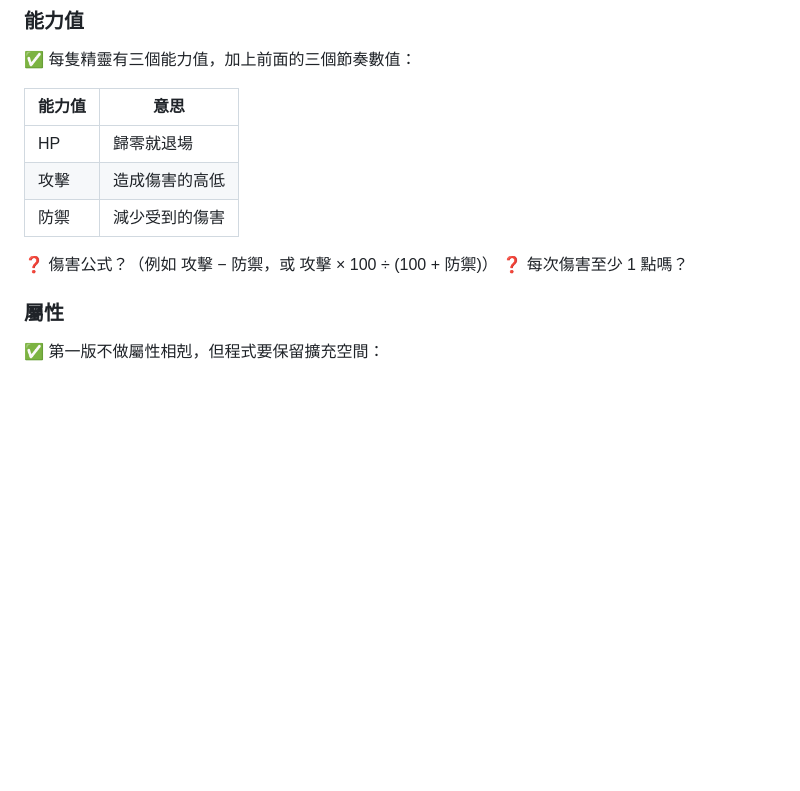
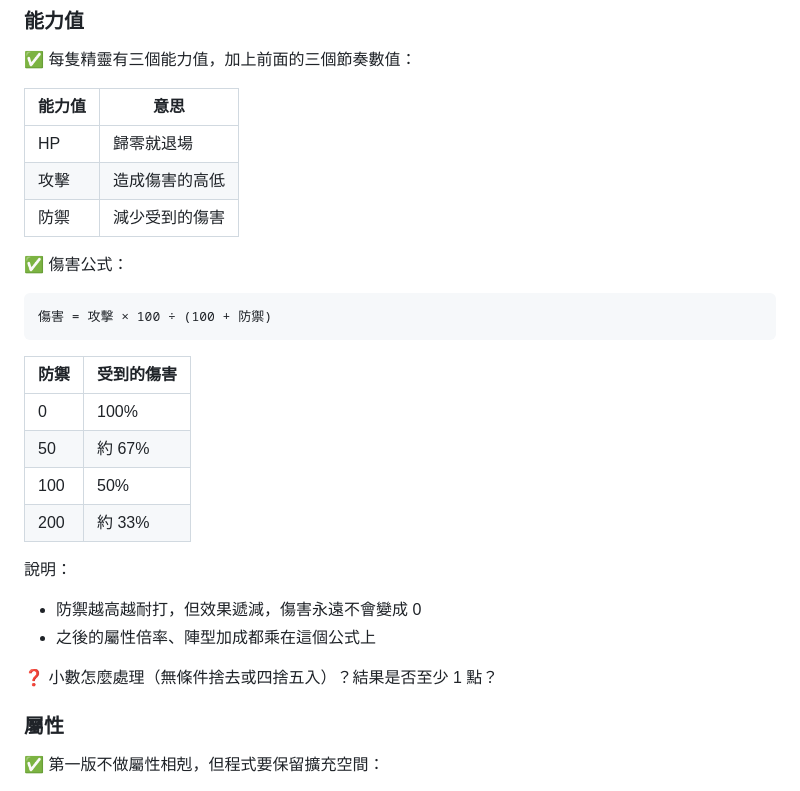
Before and after one commit to Dog1027/sprite-adventure, a Markdown page: docs/DESIGN.md, the part around the change. Rendered like a GitHub page; blank space fills up the shorter version.

Commit message:
Design: damage formula atk*100/(100+def)
Co-Authored-By: Claude Opus 5.5 <noreply@anthropic.com>

````diff
--- a/docs/DESIGN.md
+++ b/docs/DESIGN.md
@@ -133,8 +133,25 @@ Roguelike + 收集精靈 + 陣型戰鬥。
 | 攻擊 | 造成傷害的高低 |
 | 防禦 | 減少受到的傷害 |
 
-❓ 傷害公式？（例如 攻擊 − 防禦，或 攻擊 × 100 ÷ (100 + 防禦)）
-❓ 每次傷害至少 1 點嗎？
+✅ 傷害公式：
+
+```
+傷害 = 攻擊 × 100 ÷ (100 + 防禦)
+```
+
+| 防禦 | 受到的傷害 |
+|---|---|
+| 0 | 100% |
+| 50 | 約 67% |
+| 100 | 50% |
+| 200 | 約 33% |
+
+說明：
+
+- 防禦越高越耐打，但效果遞減，傷害永遠不會變成 0
+- 之後的屬性倍率、陣型加成都乘在這個公式上
+
+❓ 小數怎麼處理（無條件捨去或四捨五入）？結果是否至少 1 點？
 
 ### 屬性
 
````
